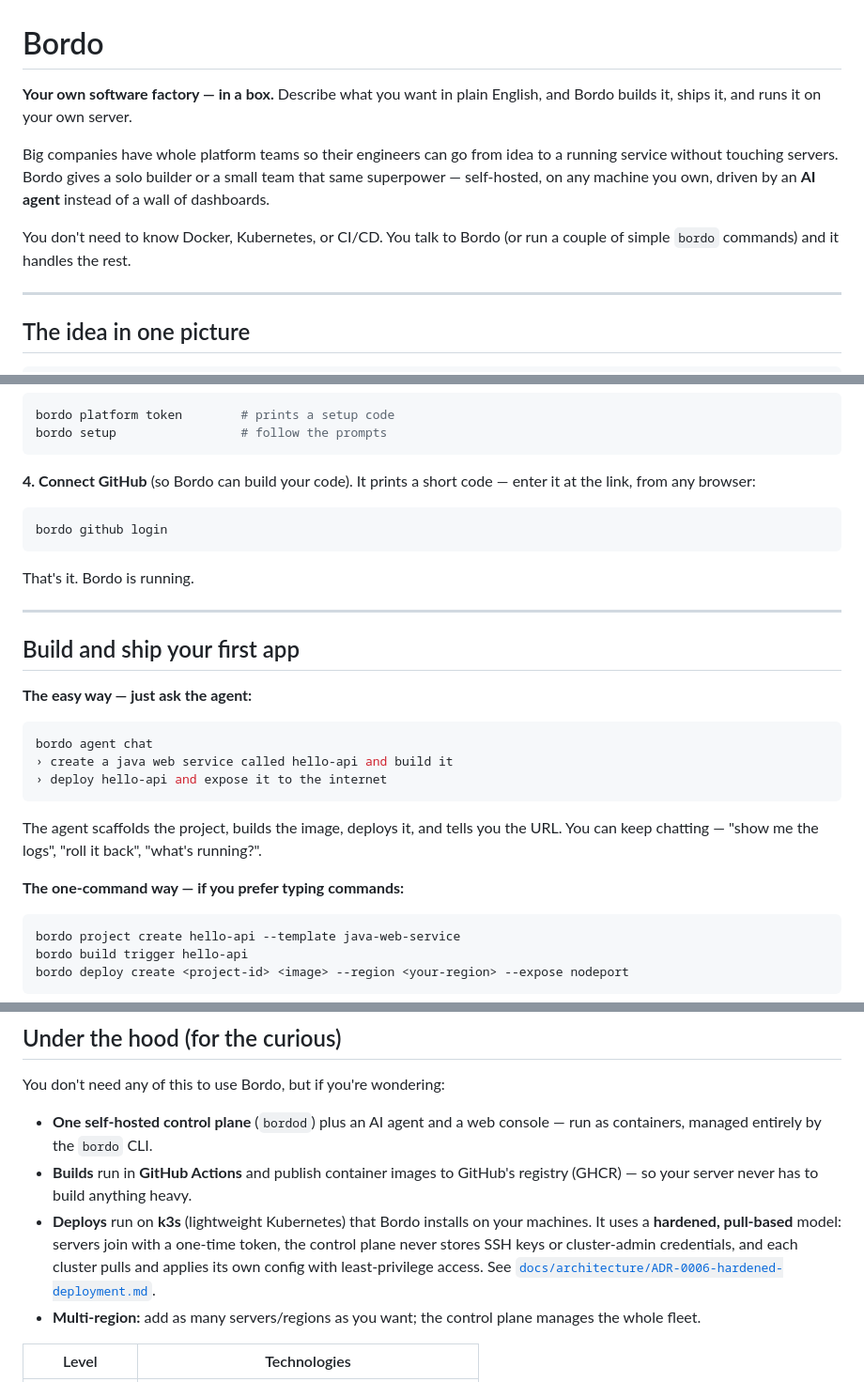
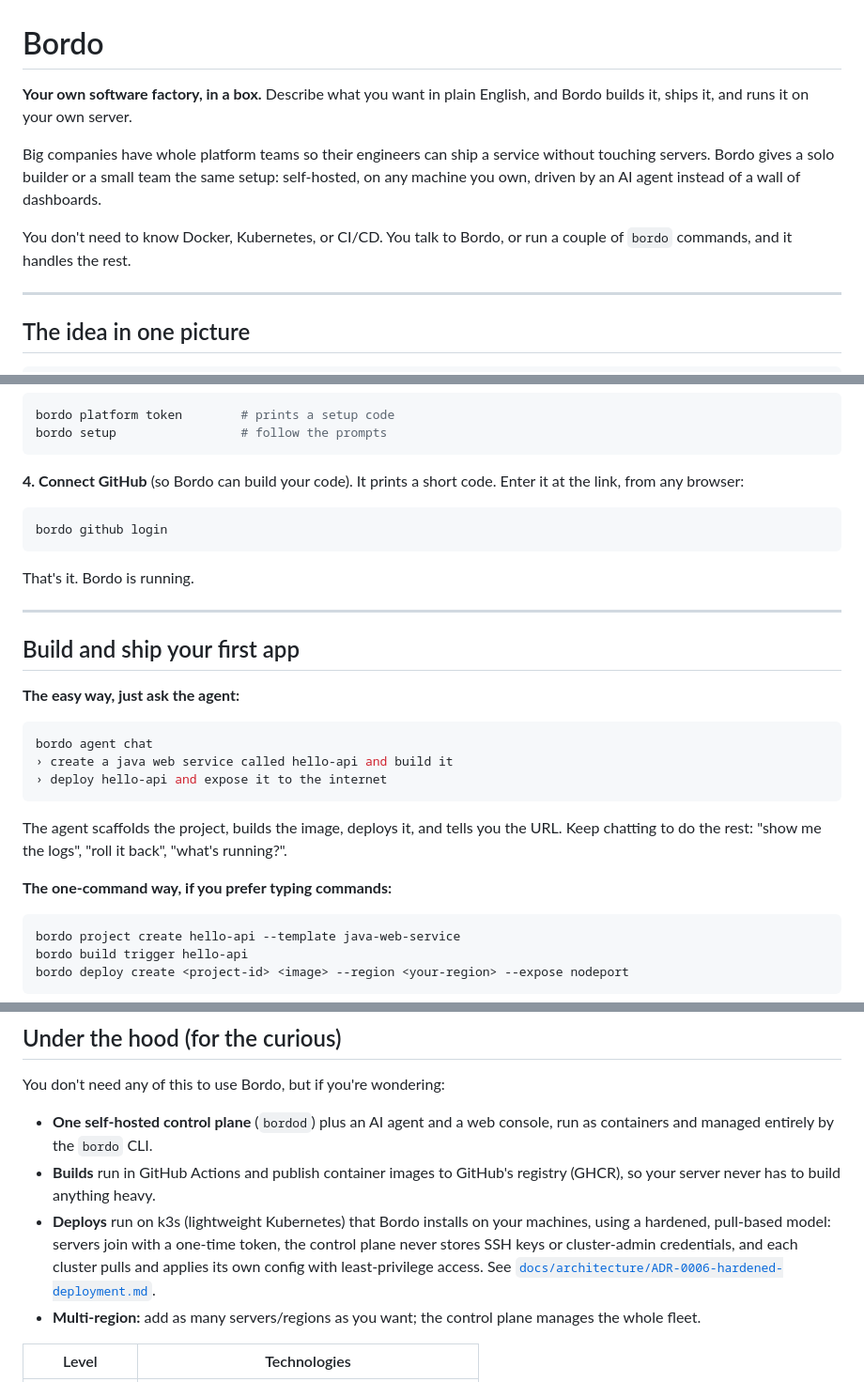
Before and after one commit to hasangenc0/bordo, a Markdown page: README.md, 3 parts joined by grey strips. Shown at 94% size. Drawn GitHub-style.

````diff
--- a/README.md
+++ b/README.md
@@ -1,10 +1,10 @@
 # Bordo
 
-**Your own software factory — in a box.** Describe what you want in plain English, and Bordo builds it, ships it, and runs it on your own server.
+**Your own software factory, in a box.** Describe what you want in plain English, and Bordo builds it, ships it, and runs it on your own server.
 
-Big companies have whole platform teams so their engineers can go from idea to a running service without touching servers. Bordo gives a solo builder or a small team that same superpower — self-hosted, on any machine you own, driven by an **AI agent** instead of a wall of dashboards.
+Big companies have whole platform teams so their engineers can ship a service without touching servers. Bordo gives a solo builder or a small team the same setup: self-hosted, on any machine you own, driven by an AI agent instead of a wall of dashboards.
 
-You don't need to know Docker, Kubernetes, or CI/CD. You talk to Bordo (or run a couple of simple `bordo` commands) and it handles the rest.
+You don't need to know Docker, Kubernetes, or CI/CD. You talk to Bordo, or run a couple of `bordo` commands, and it handles the rest.
 
 ---
 
@@ -43,7 +43,7 @@ bordo platform token        # prints a setup code
 bordo setup                 # follow the prompts
 ```
 
-**4. Connect GitHub** (so Bordo can build your code). It prints a short code — enter it at the link, from any browser:
+**4. Connect GitHub** (so Bordo can build your code). It prints a short code. Enter it at the link, from any browser:
 ```bash
 bordo github login
 ```
@@ -54,15 +54,15 @@ That's it. Bordo is running.
 
 ## Build and ship your first app
 
-**The easy way — just ask the agent:**
+**The easy way, just ask the agent:**
 ```bash
 bordo agent chat
 › create a java web service called hello-api and build it
 › deploy hello-api and expose it to the internet
 ```
-The agent scaffolds the project, builds the image, deploys it, and tells you the URL. You can keep chatting — "show me the logs", "roll it back", "what's running?".
+The agent scaffolds the project, builds the image, deploys it, and tells you the URL. Keep chatting to do the rest: "show me the logs", "roll it back", "what's running?".
 
-**The one-command way — if you prefer typing commands:**
+**The one-command way, if you prefer typing commands:**
 ```bash
 bordo project create hello-api --template java-web-service
 bordo build trigger hello-api
@@ -111,9 +111,9 @@ Each comes from a ready-made template, so a new service is one sentence away.
 
 You don't need any of this to use Bordo, but if you're wondering:
 
-- **One self-hosted control plane** (`bordod`) plus an AI agent and a web console — run as containers, managed entirely by the `bordo` CLI.
-- **Builds** run in **GitHub Actions** and publish container images to GitHub's registry (GHCR) — so your server never has to build anything heavy.
-- **Deploys** run on **k3s** (lightweight Kubernetes) that Bordo installs on your machines. It uses a **hardened, pull-based** model: servers join with a one-time token, the control plane never stores SSH keys or cluster-admin credentials, and each cluster pulls and applies its own config with least-privilege access. See [`docs/architecture/ADR-0006-hardened-deployment.md`](docs/architecture/ADR-0006-hardened-deployment.md).
+- **One self-hosted control plane** (`bordod`) plus an AI agent and a web console, run as containers and managed entirely by the `bordo` CLI.
+- **Builds** run in GitHub Actions and publish container images to GitHub's registry (GHCR), so your server never has to build anything heavy.
+- **Deploys** run on k3s (lightweight Kubernetes) that Bordo installs on your machines, using a hardened, pull-based model: servers join with a one-time token, the control plane never stores SSH keys or cluster-admin credentials, and each cluster pulls and applies its own config with least-privilege access. See [`docs/architecture/ADR-0006-hardened-deployment.md`](docs/architecture/ADR-0006-hardened-deployment.md).
 - **Multi-region:** add as many servers/regions as you want; the control plane manages the whole fleet.
 
 | Level | Technologies |
````
Also changed, not shown: other parts of README.md (+3 -3 lines), docs/guides/running-with-the-cli.md (+9 -9 lines), 1 other file.
